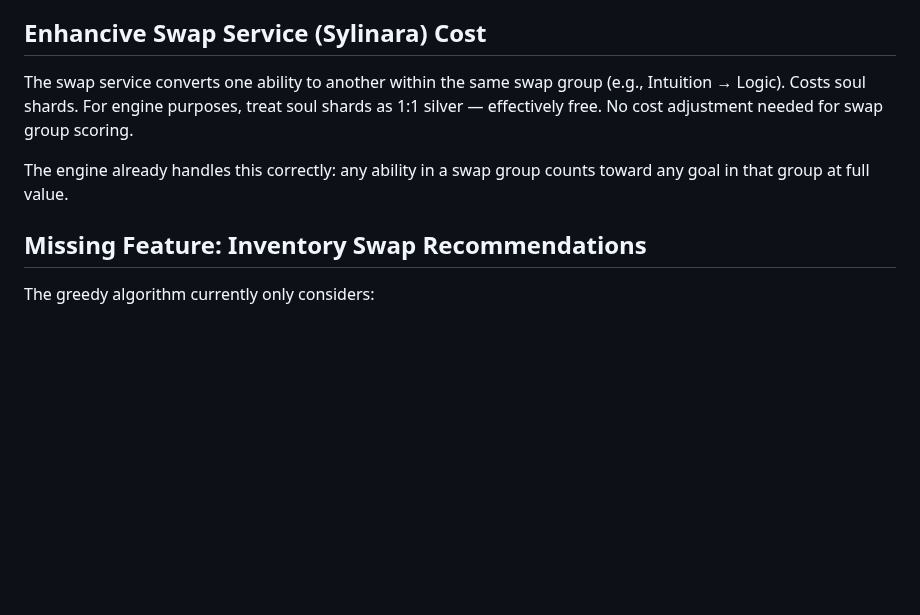
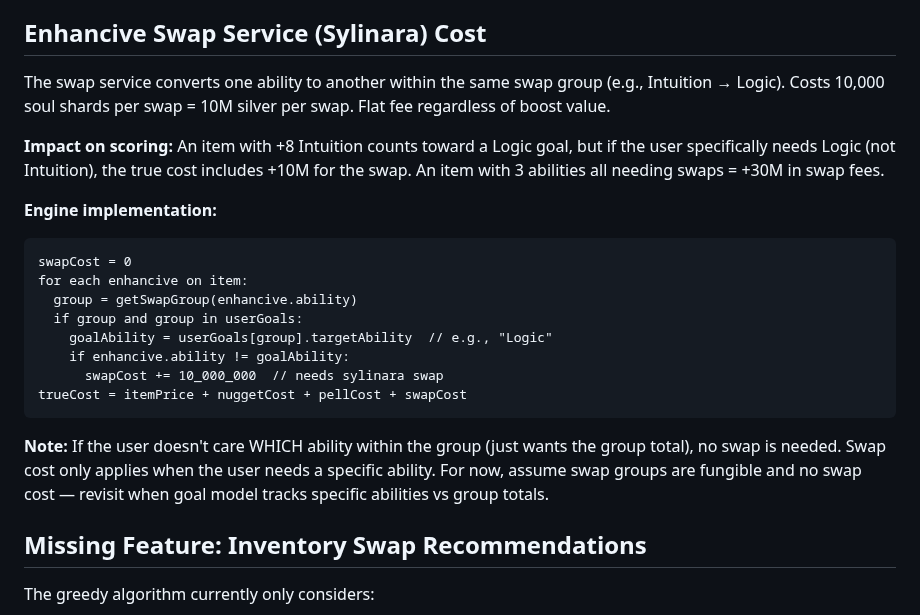
Before and after one commit to Buckwheet/GS4-EnhanciveShopper, a Markdown page: ENGINE_DESIGN_NOTES.md, the part around the change. GitHub-like rendering; blank space fills up the shorter version.

Commit message:
Engine notes: correct sylinara cost to 10M silver per swap

````diff
--- a/ENGINE_DESIGN_NOTES.md
+++ b/ENGINE_DESIGN_NOTES.md
@@ -278,9 +278,23 @@ This gives the user the best of both: cheap Recovery/Weapons/Lores items first,
 
 ## Enhancive Swap Service (Sylinara) Cost
 
-The swap service converts one ability to another within the same swap group (e.g., Intuition → Logic). Costs soul shards. For engine purposes, treat soul shards as 1:1 silver — effectively free. No cost adjustment needed for swap group scoring.
+The swap service converts one ability to another within the same swap group (e.g., Intuition → Logic). Costs 10,000 soul shards per swap = 10M silver per swap. Flat fee regardless of boost value.
 
-The engine already handles this correctly: any ability in a swap group counts toward any goal in that group at full value.
+**Impact on scoring:** An item with +8 Intuition counts toward a Logic goal, but if the user specifically needs Logic (not Intuition), the true cost includes +10M for the swap. An item with 3 abilities all needing swaps = +30M in swap fees.
+
+**Engine implementation:**
+```
+swapCost = 0
+for each enhancive on item:
+  group = getSwapGroup(enhancive.ability)
+  if group and group in userGoals:
+    goalAbility = userGoals[group].targetAbility  // e.g., "Logic"
+    if enhancive.ability != goalAbility:
+      swapCost += 10_000_000  // needs sylinara swap
+trueCost = itemPrice + nuggetCost + pellCost + swapCost
+```
+
+**Note:** If the user doesn't care WHICH ability within the group (just wants the group total), no swap is needed. Swap cost only applies when the user needs a specific ability. For now, assume swap groups are fungible and no swap cost — revisit when goal model tracks specific abilities vs group totals.
 
 ## Missing Feature: Inventory Swap Recommendations
 
````
